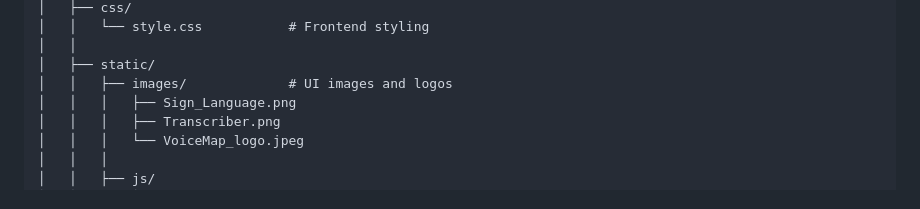
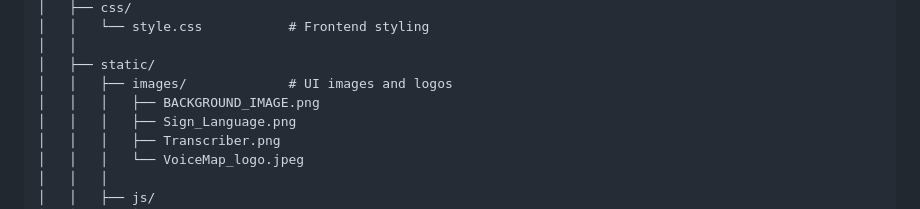
Before and after one commit to Swapnil-91-2012/Binary_Wizards--------VoiceMap, a Markdown page: README.md, the part around the change. Drawn GitHub-style.

```diff
--- a/README.md
+++ b/README.md
@@ -41,6 +41,7 @@ VoiceMap/
 │   │
 │   ├── static/
 │   │   ├── images/             # UI images and logos
+│   │   │   ├── BACKGROUND_IMAGE.png
 │   │   │   ├── Sign_Language.png
 │   │   │   ├── Transcriber.png
 │   │   │   └── VoiceMap_logo.jpeg
```
